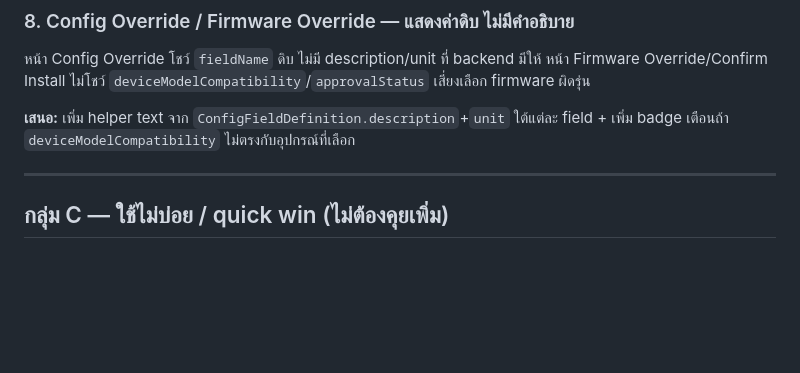
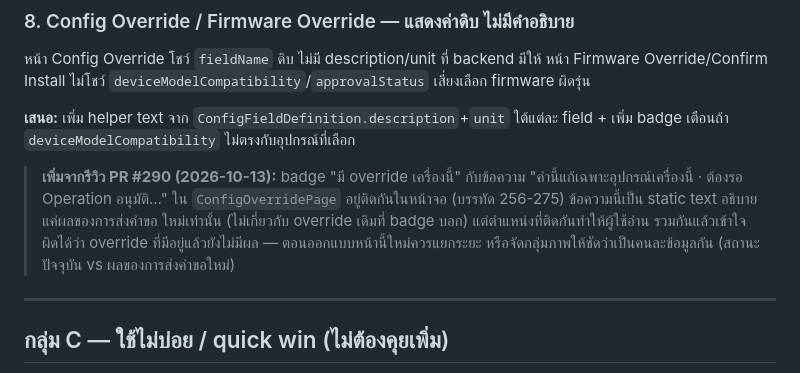
Before and after one commit to dtc-gps-team/gps-config-firmware-center, a Markdown page: docs/18_Mobile_UXUI_Redesign_Proposal.md, the part around the change. GitHub-like rendering; blank space fills up the shorter version.

Commit message:
docs: note config-override badge/text proximity issue found in #290 review

```diff
--- a/docs/18_Mobile_UXUI_Redesign_Proposal.md
+++ b/docs/18_Mobile_UXUI_Redesign_Proposal.md
@@ -121,6 +121,13 @@ Firmware Override/Confirm Install ไม่โชว์ `deviceModelCompatibilit
 **เสนอ:** เพิ่ม helper text จาก `ConfigFieldDefinition.description`+`unit` ใต้แต่ละ field +
 เพิ่ม badge เตือนถ้า `deviceModelCompatibility` ไม่ตรงกับอุปกรณ์ที่เลือก
 
+> **เพิ่มจากรีวิว PR #290 (2026-10-13):** badge "มี override เครื่องนี้" กับข้อความ
+> "ค่านี้แก้เฉพาะอุปกรณ์เครื่องนี้ · ต้องรอ Operation อนุมัติ…" ใน `ConfigOverridePage`
+> อยู่ติดกันในหน้าจอ (บรรทัด 256-275) ข้อความนี้เป็น static text อธิบายแค่ผลของการส่งคำขอ
+> ใหม่เท่านั้น (ไม่เกี่ยวกับ override เดิมที่ badge บอก) แต่ตำแหน่งที่ติดกันทำให้ผู้ใช้อ่าน
+> รวมกันแล้วเข้าใจผิดได้ว่า override ที่มีอยู่แล้วยังไม่มีผล — ตอนออกแบบหน้านี้ใหม่ควรแยกระยะ
+> หรือจัดกลุ่มภาพให้ชัดว่าเป็นคนละข้อมูลกัน (สถานะปัจจุบัน vs ผลของการส่งคำขอใหม่)
+
 ---
 
 ## กลุ่ม C — ใช้ไม่บ่อย / quick win (ไม่ต้องคุยเพิ่ม)
```
